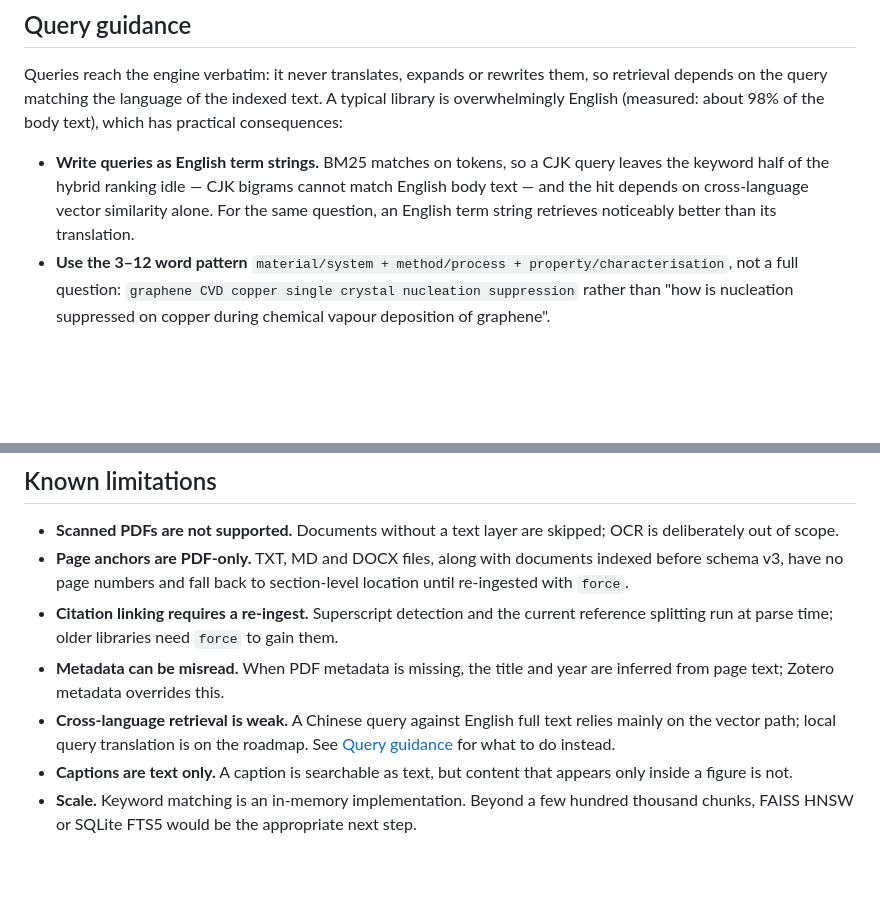
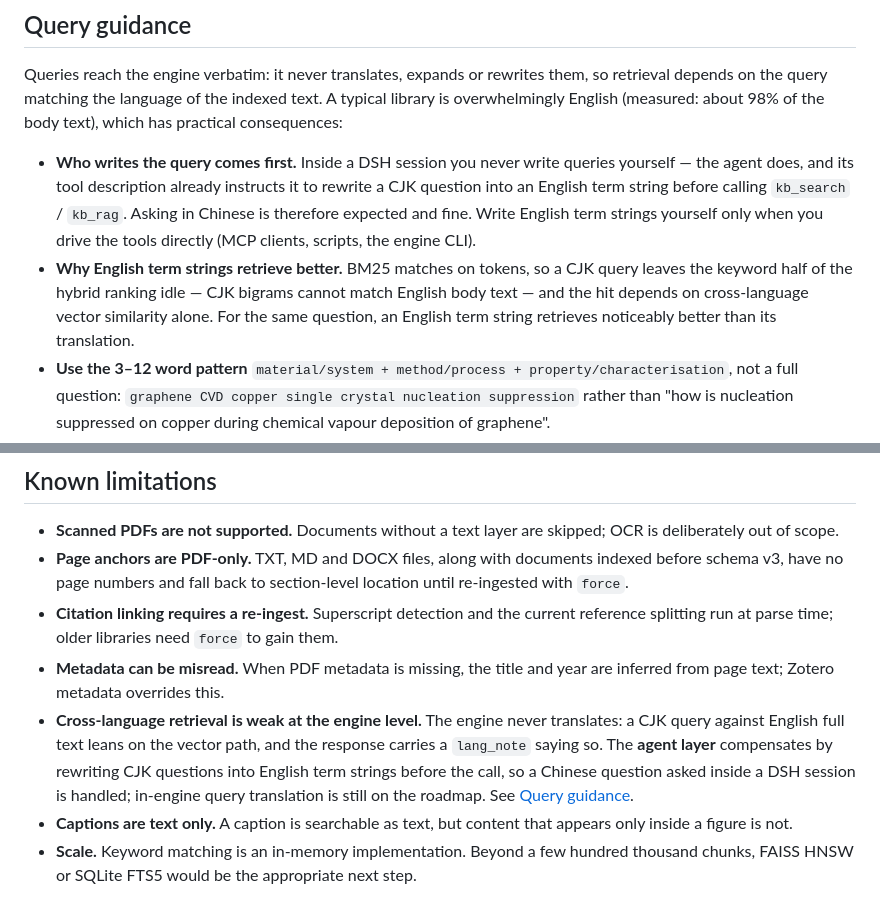
Before and after one commit to Breeze136/dsh-kb-rag, a Markdown page: README.md, 2 parts joined by grey strips. GitHub-like rendering; blank space fills up the shorter version.

```diff
--- a/README.md
+++ b/README.md
@@ -188,7 +188,8 @@ The MCP server exposes the same engine through 9 tools, and it also provides `kb
 
 Queries reach the engine verbatim: it never translates, expands or rewrites them, so retrieval depends on the query matching the language of the indexed text. A typical library is overwhelmingly English (measured: about 98% of the body text), which has practical consequences:
 
-- **Write queries as English term strings.** BM25 matches on tokens, so a CJK query leaves the keyword half of the hybrid ranking idle — CJK bigrams cannot match English body text — and the hit depends on cross-language vector similarity alone. For the same question, an English term string retrieves noticeably better than its translation.
+- **Who writes the query comes first.** Inside a DSH session you never write queries yourself — the agent does, and its tool description already instructs it to rewrite a CJK question into an English term string before calling `kb_search` / `kb_rag`. Asking in Chinese is therefore expected and fine. Write English term strings yourself only when you drive the tools directly (MCP clients, scripts, the engine CLI).
+- **Why English term strings retrieve better.** BM25 matches on tokens, so a CJK query leaves the keyword half of the hybrid ranking idle — CJK bigrams cannot match English body text — and the hit depends on cross-language vector similarity alone. For the same question, an English term string retrieves noticeably better than its translation.
 - **Use the 3–12 word pattern** `material/system + method/process + property/characterisation`, not a full question: `graphene CVD copper single crystal nucleation suppression` rather than "how is nucleation suppressed on copper during chemical vapour deposition of graphene".
 - **Put limits in `filters`, not in the query.** Year, journal, author, section and file kind are metadata filters; keeping them in the query text spends keywords on terms the ranked body text does not contain. One caveat: **`journal` is populated only by the Zotero migration path**, so it stays `NULL` for everything indexed with `kb_ingest` and filtering on it usually returns nothing — use author, year, title or section instead.
 - **Send a second query in the original language only when documents in that language are actually wanted** — for example when the library also holds Chinese-language reviews.
@@ -300,7 +301,7 @@ Runtime data: the DSH plugin writes to `.kb/kb.sqlite` in the session workspace;
 - **Page anchors are PDF-only.** TXT, MD and DOCX files, along with documents indexed before schema v3, have no page numbers and fall back to section-level location until re-ingested with `force`.
 - **Citation linking requires a re-ingest.** Superscript detection and the current reference splitting run at parse time; older libraries need `force` to gain them.
 - **Metadata can be misread.** When PDF metadata is missing, the title and year are inferred from page text; Zotero metadata overrides this.
-- **Cross-language retrieval is weak.** A Chinese query against English full text relies mainly on the vector path; local query translation is on the roadmap. See [Query guidance](#query-guidance) for what to do instead.
+- **Cross-language retrieval is weak at the engine level.** The engine never translates: a CJK query against English full text leans on the vector path, and the response carries a `lang_note` saying so. The **agent layer** compensates by rewriting CJK questions into English term strings before the call, so a Chinese question asked inside a DSH session is handled; in-engine query translation is still on the roadmap. See [Query guidance](#query-guidance).
 - **Captions are text only.** A caption is searchable as text, but content that appears only inside a figure is not.
 - **Scale.** Keyword matching is an in-memory implementation. Beyond a few hundred thousand chunks, FAISS HNSW or SQLite FTS5 would be the appropriate next step.
 
```
Also changed, not shown: README_CN.md (+4 -3 lines).
